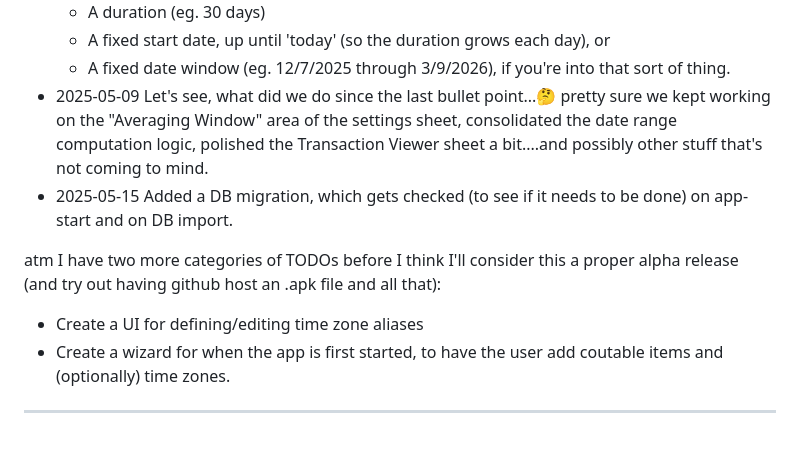
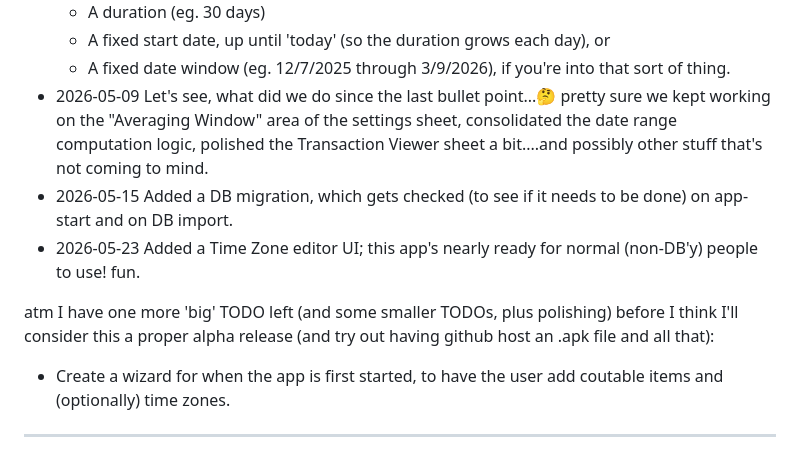
Before and after one commit to stevebrown0804/item_counter_standalone_app, a Markdown page: README.md, the part around the change. GitHub-like rendering.

```diff
--- a/README.md
+++ b/README.md
@@ -36,11 +36,12 @@ Phase 2, where I make the app more accessible to others
   * A duration (eg. 30 days)
   * A fixed start date, up until 'today' (so the duration grows each day), or
   * A fixed date window (eg. 12/7/2025 through 3/9/2026), if you're into that sort of thing.
-* 2025-05-09 Let's see, what did we do since the last bullet point...🤔 pretty sure we kept working on the "Averaging Window" area of the settings sheet, consolidated the date range computation logic, polished the Transaction Viewer sheet a bit....and possibly other stuff that's not coming to mind.
-* 2025-05-15 Added a DB migration, which gets checked (to see if it needs to be done) on app-start and on DB import.
+* 2026-05-09 Let's see, what did we do since the last bullet point...🤔 pretty sure we kept working on the "Averaging Window" area of the settings sheet, consolidated the date range computation logic, polished the Transaction Viewer sheet a bit....and possibly other stuff that's not coming to mind.
+* 2026-05-15 Added a DB migration, which gets checked (to see if it needs to be done) on app-start and on DB import.
+* 2026-05-23 Added a Time Zone editor UI; this app's nearly ready for normal (non-DB'y) people to use! fun.
 
-atm I have two more categories of TODOs before I think I'll consider this a proper alpha release (and try out having github host an .apk file and all that):
-* Create a UI for defining/editing time zone aliases
+
+atm I have one more 'big' TODO left (and some smaller TODOs, plus polishing) before I think I'll consider this a proper alpha release (and try out having github host an .apk file and all that):
 * Create a wizard for when the app is first started, to have the user add coutable items and (optionally) time zones.
 
 ---
```
